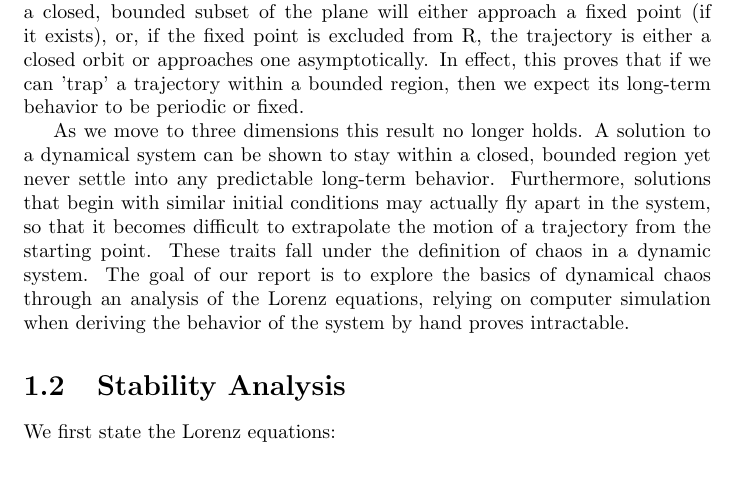
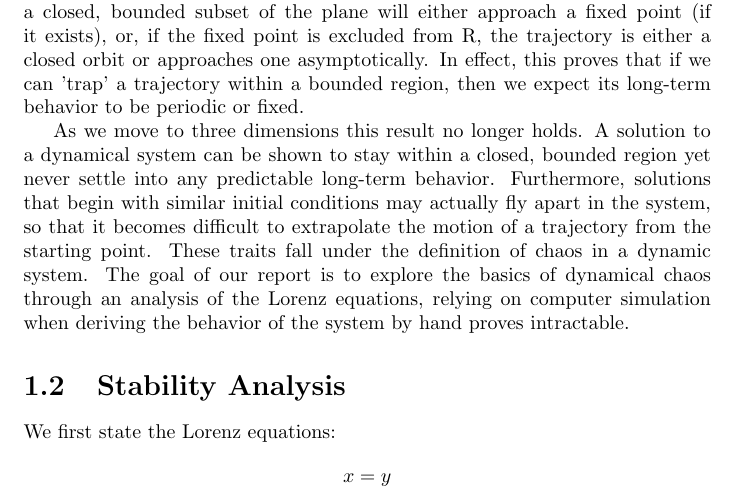
Before and after one commit to arspineda/134-Lorenz, a LaTeX document (lorenz-report.tex): part of the page, cut so that both start at the same text. Compiled offline with pdfLaTeX.

Commit message:
branch moving test

```diff
--- a/lorenz-report.tex
+++ b/lorenz-report.tex
@@ -23,6 +23,6 @@ simulation when deriving the behavior of the system by hand proves intractable.
 \section{Stability Analysis}
 
 We first state the Lorenz equations:
-
+\[ x = y\]
 
 \end{document}
```
